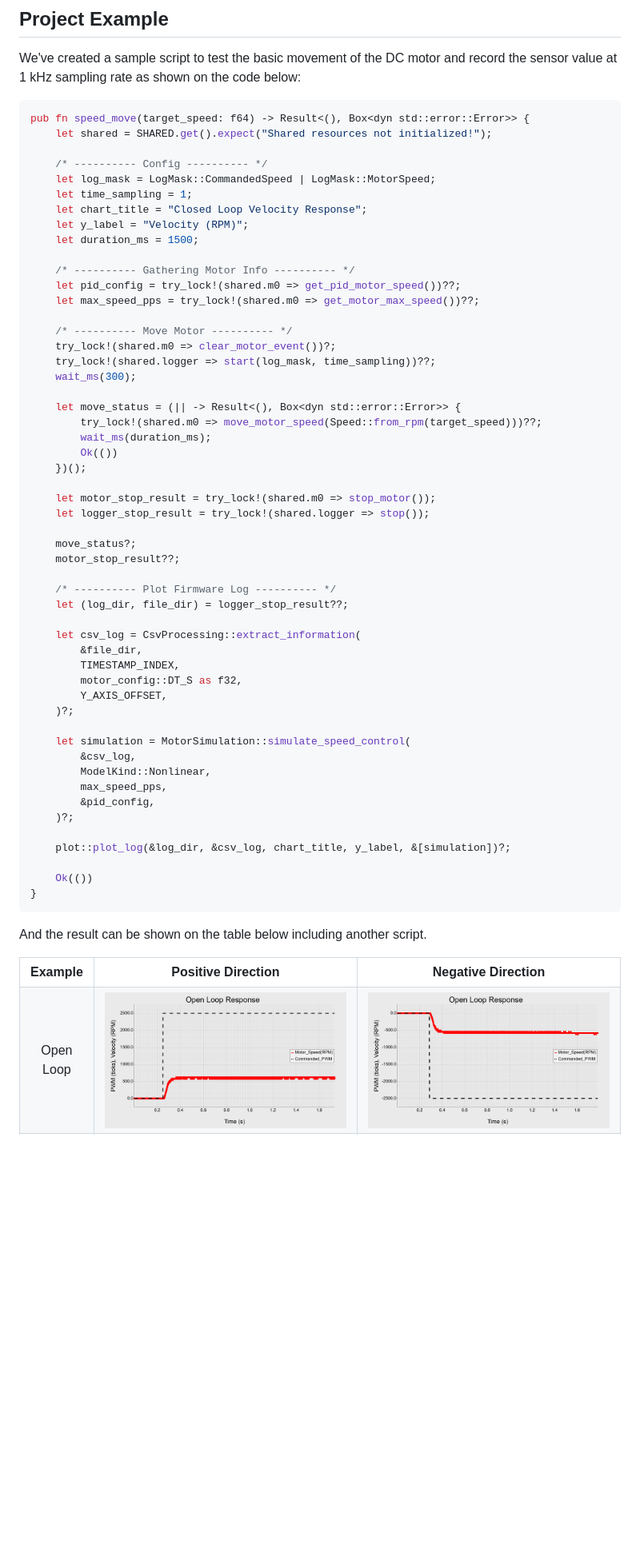
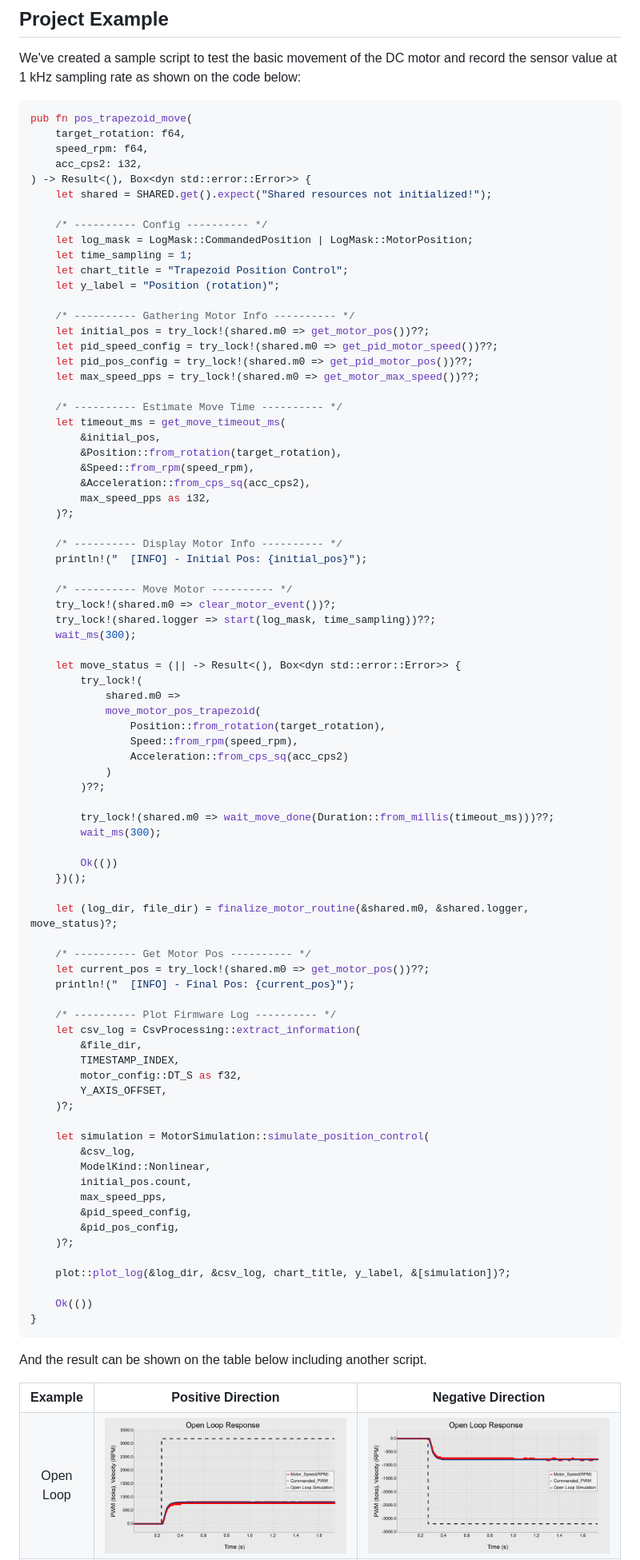
Before and after one commit to tutla53/dc-motor, a Markdown page: README.md, the part around the change. Shown: that part at 80% size. Drawn GitHub-style; pictures changed too: assets/01_System_Identification/open-loop-negative.png, assets/01_System_Identification/open-loop-positive.png; blank space fills up the shorter version.

````diff
--- a/README.md
+++ b/README.md
@@ -312,19 +312,36 @@ For more detail on the development of rust_script, you can go to this section: [
 <!-- - On `script/run.py` you can create custom code to command the RP2040. We have created the example such as: -->
 We've created a sample script to test the basic movement of the DC motor and record the sensor value at 1 kHz sampling rate as shown on the code below:
 ```rust
-pub fn speed_move(target_speed: f64) -> Result<(), Box<dyn std::error::Error>> {
+pub fn pos_trapezoid_move(
+    target_rotation: f64,
+    speed_rpm: f64,
+    acc_cps2: i32,
+) -> Result<(), Box<dyn std::error::Error>> {
     let shared = SHARED.get().expect("Shared resources not initialized!");
 
     /* ---------- Config ---------- */
-    let log_mask = LogMask::CommandedSpeed | LogMask::MotorSpeed;
+    let log_mask = LogMask::CommandedPosition | LogMask::MotorPosition;
     let time_sampling = 1;
-    let chart_title = "Closed Loop Velocity Response";
-    let y_label = "Velocity (RPM)";
-    let duration_ms = 1500;
+    let chart_title = "Trapezoid Position Control";
+    let y_label = "Position (rotation)";
 
     /* ---------- Gathering Motor Info ---------- */
-    let pid_config = try_lock!(shared.m0 => get_pid_motor_speed())??;
+    let initial_pos = try_lock!(shared.m0 => get_motor_pos())??;
+    let pid_speed_config = try_lock!(shared.m0 => get_pid_motor_speed())??;
+    let pid_pos_config = try_lock!(shared.m0 => get_pid_motor_pos())??;
     let max_speed_pps = try_lock!(shared.m0 => get_motor_max_speed())??;
+
+    /* ---------- Estimate Move Time ---------- */
+    let timeout_ms = get_move_timeout_ms(
+        &initial_pos,
+        &Position::from_rotation(target_rotation),
+        &Speed::from_rpm(speed_rpm),
+        &Acceleration::from_cps_sq(acc_cps2),
+        max_speed_pps as i32,
+    )?;
+
+    /* ---------- Display Motor Info ---------- */
+    println!("  [INFO] - Initial Pos: {initial_pos}");
 
     /* ---------- Move Motor ---------- */
     try_lock!(shared.m0 => clear_motor_event())?;
@@ -332,20 +349,28 @@ pub fn speed_move(target_speed: f64) -> Result<(), Box<dyn std::error::Error>> {
     wait_ms(300);
 
     let move_status = (|| -> Result<(), Box<dyn std::error::Error>> {
-        try_lock!(shared.m0 => move_motor_speed(Speed::from_rpm(target_speed)))??;
-        wait_ms(duration_ms);
+        try_lock!(
+            shared.m0 =>
+            move_motor_pos_trapezoid(
+                Position::from_rotation(target_rotation),
+                Speed::from_rpm(speed_rpm),
+                Acceleration::from_cps_sq(acc_cps2)
+            )
+        )??;
+
+        try_lock!(shared.m0 => wait_move_done(Duration::from_millis(timeout_ms)))??;
+        wait_ms(300);
+
         Ok(())
     })();
 
-    let motor_stop_result = try_lock!(shared.m0 => stop_motor());
-    let logger_stop_result = try_lock!(shared.logger => stop());
+    let (log_dir, file_dir) = finalize_motor_routine(&shared.m0, &shared.logger, move_status)?;
 
-    move_status?;
-    motor_stop_result??;
+    /* ---------- Get Motor Pos ---------- */
+    let current_pos = try_lock!(shared.m0 => get_motor_pos())??;
+    println!("  [INFO] - Final Pos: {current_pos}");
 
     /* ---------- Plot Firmware Log ---------- */
-    let (log_dir, file_dir) = logger_stop_result??;
-
     let csv_log = CsvProcessing::extract_information(
         &file_dir,
         TIMESTAMP_INDEX,
@@ -353,11 +378,13 @@ pub fn speed_move(target_speed: f64) -> Result<(), Box<dyn std::error::Error>> {
         Y_AXIS_OFFSET,
     )?;
 
-    let simulation = MotorSimulation::simulate_speed_control(
+    let simulation = MotorSimulation::simulate_position_control(
         &csv_log,
         ModelKind::Nonlinear,
+        initial_pos.count,
         max_speed_pps,
-        &pid_config,
+        &pid_speed_config,
+        &pid_pos_config,
     )?;
 
     plot::plot_log(&log_dir, &csv_log, chart_title, y_label, &[simulation])?;
````
Also changed, not shown: assets/01_System_Identification/position-close-loop-negative.png, assets/01_System_Identification/position-close-loop-positive.png, assets/01_System_Identification/speed-close-loop-negative.png, assets/01_System_Identification/speed-close-loop-positive.png.
